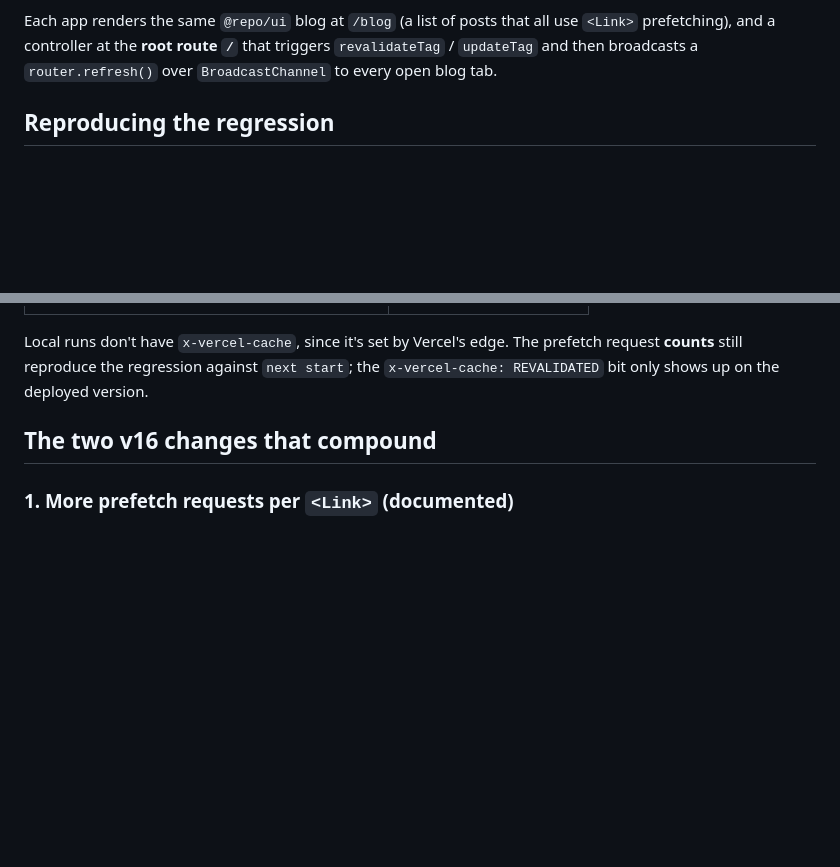
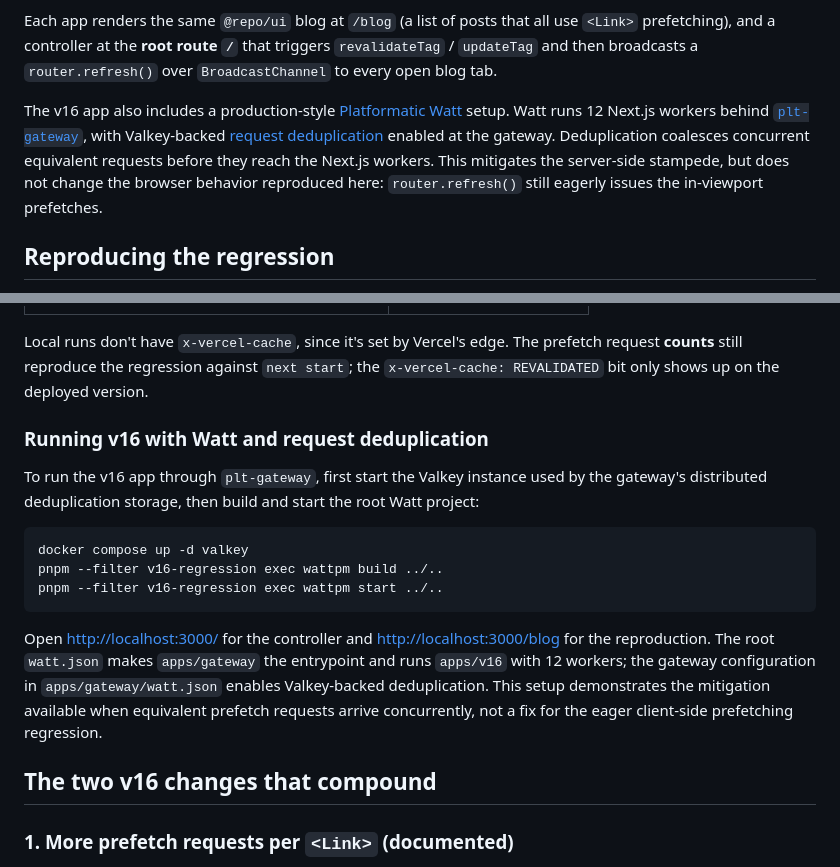
Before and after one commit to platformatic/nextjs-repro-router.refresh-v16-regression, a Markdown page: README.md, 2 parts joined by grey strips. Drawn GitHub-style; blank space fills up the shorter version.

Commit message:
fixup
Signed-off-by: Paolo Insogna <paolo@cowtech.it>

````diff
--- a/README.md
+++ b/README.md
@@ -73,6 +73,14 @@ Each app renders the same `@repo/ui` blog at `/blog` (a list of posts that
 all use `<Link>` prefetching), and a controller at the **root route `/`** that
 triggers `revalidateTag` / `updateTag` and then broadcasts a
 `router.refresh()` over `BroadcastChannel` to every open blog tab.
+
+The v16 app also includes a production-style [Platformatic Watt][watt] setup.
+Watt runs 12 Next.js workers behind [`plt-gateway`][plt-gateway], with
+Valkey-backed [request deduplication][gateway-deduplication] enabled at the
+gateway. Deduplication coalesces concurrent equivalent requests before they
+reach the Next.js workers. This mitigates the server-side stampede, but does
+not change the browser behavior reproduced here: `router.refresh()` still
+eagerly issues the in-viewport prefetches.
 
 ## Reproducing the regression
 
@@ -154,6 +162,26 @@ Local runs don't have `x-vercel-cache`, since it's set by Vercel's edge.
 The prefetch request **counts** still reproduce the regression against
 `next start`; the `x-vercel-cache: REVALIDATED` bit only shows up on the
 deployed version.
+
+### Running v16 with Watt and request deduplication
+
+To run the v16 app through `plt-gateway`, first start the Valkey instance used
+by the gateway's distributed deduplication storage, then build and start the
+root Watt project:
+
+```sh
+docker compose up -d valkey
+pnpm --filter v16-regression exec wattpm build ../..
+pnpm --filter v16-regression exec wattpm start ../..
+```
+
+Open <http://localhost:3000/> for the controller and
+<http://localhost:3000/blog> for the reproduction. The root `watt.json` makes
+`apps/gateway` the entrypoint and runs `apps/v16` with 12 workers; the gateway
+configuration in `apps/gateway/watt.json` enables Valkey-backed
+deduplication. This setup demonstrates the mitigation available when
+equivalent prefetch requests arrive concurrently, not a fix for the eager
+client-side prefetching regression.
 
 ## The two v16 changes that compound
 
````
Also changed, not shown: other parts of README.md (+3 -0 lines).
